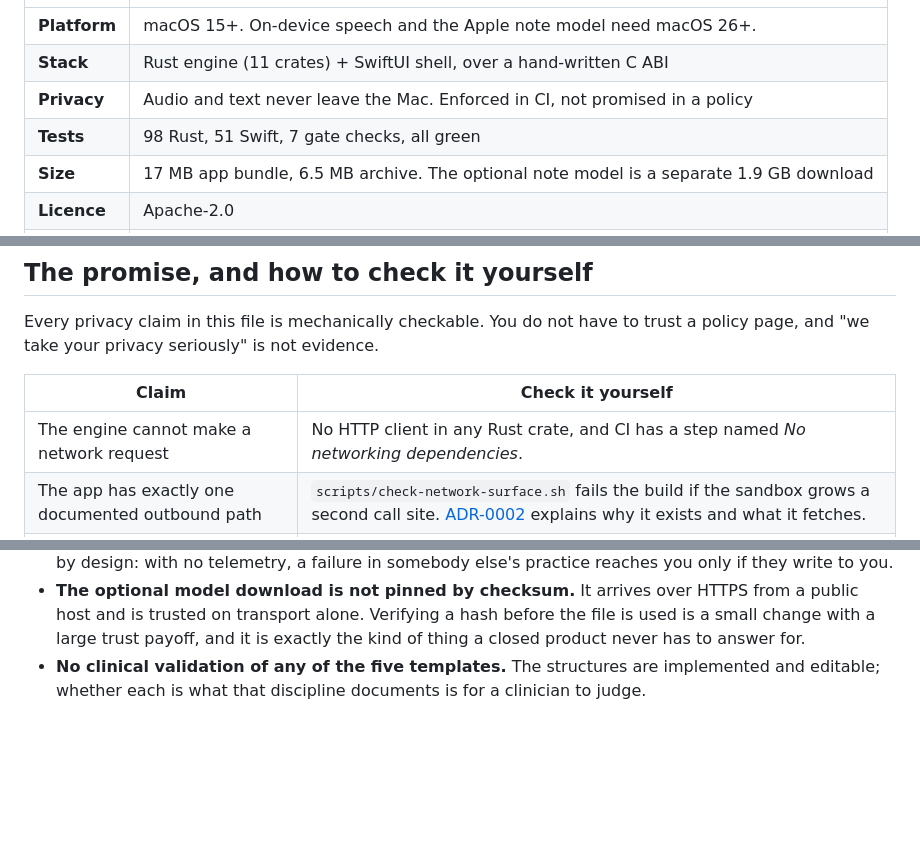
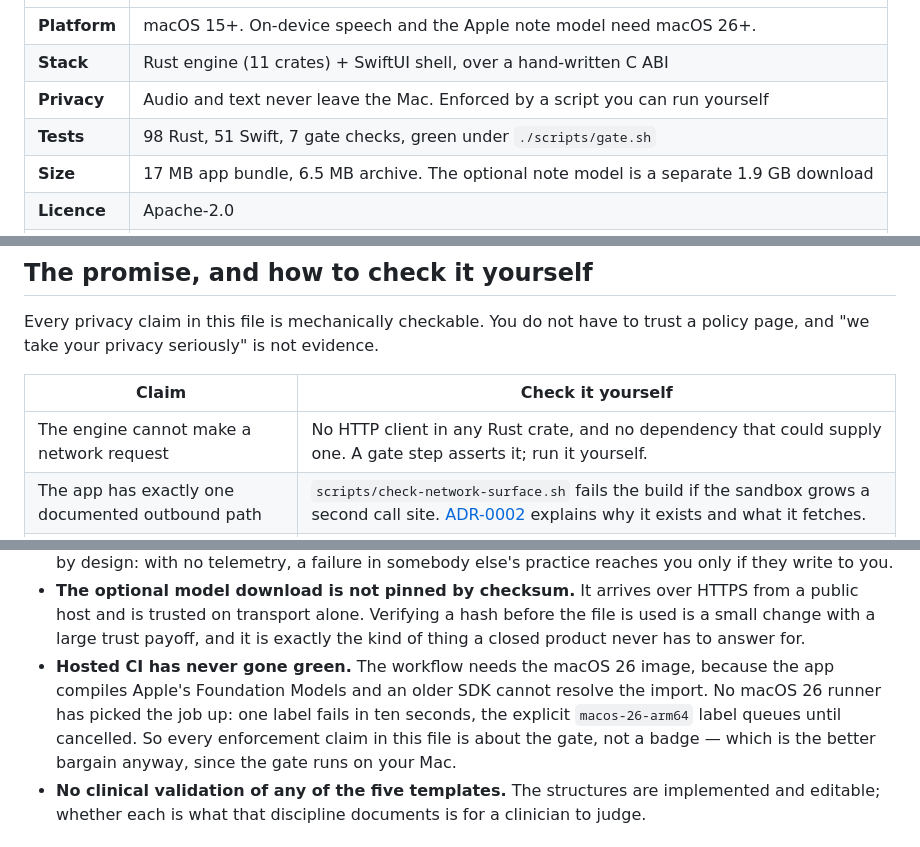
Before and after one commit to amitashwinibhagat/Klinote, a Markdown page: README.md, 3 parts joined by grey strips. GitHub-like rendering; blank space fills up the shorter version.

Commit message:
readme: stop citing CI as proof when CI has never run
Published, then checked, and it did not hold up. The README pointed at "a CI step
named No networking dependencies" as the evidence that the engine cannot make a
request. The workflow has not executed successfully since the macOS 26 label was
chosen — including two runs on main today, before and after this branch's work —
and the explicit `macos-26-arm64` variant only queued until cancelled. A red ✗
next to the default branch of a repository whose pitch is verifiability is worse
than no badge, because it invites the reader to conclude the checks are theatre.

Claims now point at `scripts/gate.sh`, which is what actually runs and which
anybody can run in the time it takes to be sceptical. The gap is listed under "not
done" rather than quietly left out, with the reason: the app compiles Apple's
Foundation Models, so an older runner image cannot build it, and no macOS 26
runner has taken the job.

```diff
--- a/README.md
+++ b/README.md
@@ -25,8 +25,8 @@ build if anyone quietly breaks it.
 |---|---|
 | **Platform** | macOS 15+. On-device speech and the Apple note model need macOS 26+. |
 | **Stack** | Rust engine (11 crates) + SwiftUI shell, over a hand-written C ABI |
-| **Privacy** | Audio and text never leave the Mac. Enforced in CI, not promised in a policy |
-| **Tests** | 98 Rust, 51 Swift, 7 gate checks, all green |
+| **Privacy** | Audio and text never leave the Mac. Enforced by a script you can run yourself |
+| **Tests** | 98 Rust, 51 Swift, 7 gate checks, green under `./scripts/gate.sh` |
 | **Size** | 17 MB app bundle, 6.5 MB archive. The optional note model is a separate 1.9 GB download |
 | **Licence** | Apache-2.0 |
 | **Status** | A working app. Not a validated product. [See exactly which is which](#what-is-done-and-what-is-not) |
@@ -81,7 +81,7 @@ page, and "we take your privacy seriously" is not evidence.
 
 | Claim | Check it yourself |
 |---|---|
-| The engine cannot make a network request | No HTTP client in any Rust crate, and CI has a step named *No networking dependencies*. |
+| The engine cannot make a network request | No HTTP client in any Rust crate, and no dependency that could supply one. A gate step asserts it; run it yourself. |
 | The app has exactly one documented outbound path | `scripts/check-network-surface.sh` fails the build if the sandbox grows a second call site. [ADR-0002](docs/engineering/ADR/0002-local-only-privacy-posture.md) explains why it exists and what it fetches. |
 | Speech recognition makes no request at all | It is `SpeechAnalyzer`, a system API. There is no model to download for it and no code path from audio to a socket. |
 | The store is encrypted, key in the Keychain | `crates/scribe-store` uses SQLCipher; the Swift side only ever holds a Keychain reference. |
@@ -330,6 +330,11 @@ one that does not exist.
   public host and is trusted on transport alone. Verifying a hash before the file is used is a
   small change with a large trust payoff, and it is exactly the kind of thing a closed product
   never has to answer for.
+- **Hosted CI has never gone green.** The workflow needs the macOS 26 image, because the app
+  compiles Apple's Foundation Models and an older SDK cannot resolve the import. No macOS 26
+  runner has picked the job up: one label fails in ten seconds, the explicit `macos-26-arm64`
+  label queues until cancelled. So every enforcement claim in this file is about the gate, not
+  a badge — which is the better bargain anyway, since the gate runs on your Mac.
 - **No clinical validation of any of the five templates.** The structures are implemented and
   editable; whether each is what that discipline documents is for a clinician to judge.
 
```
Also changed, not shown: other parts of README.md (+2 -2 lines).
